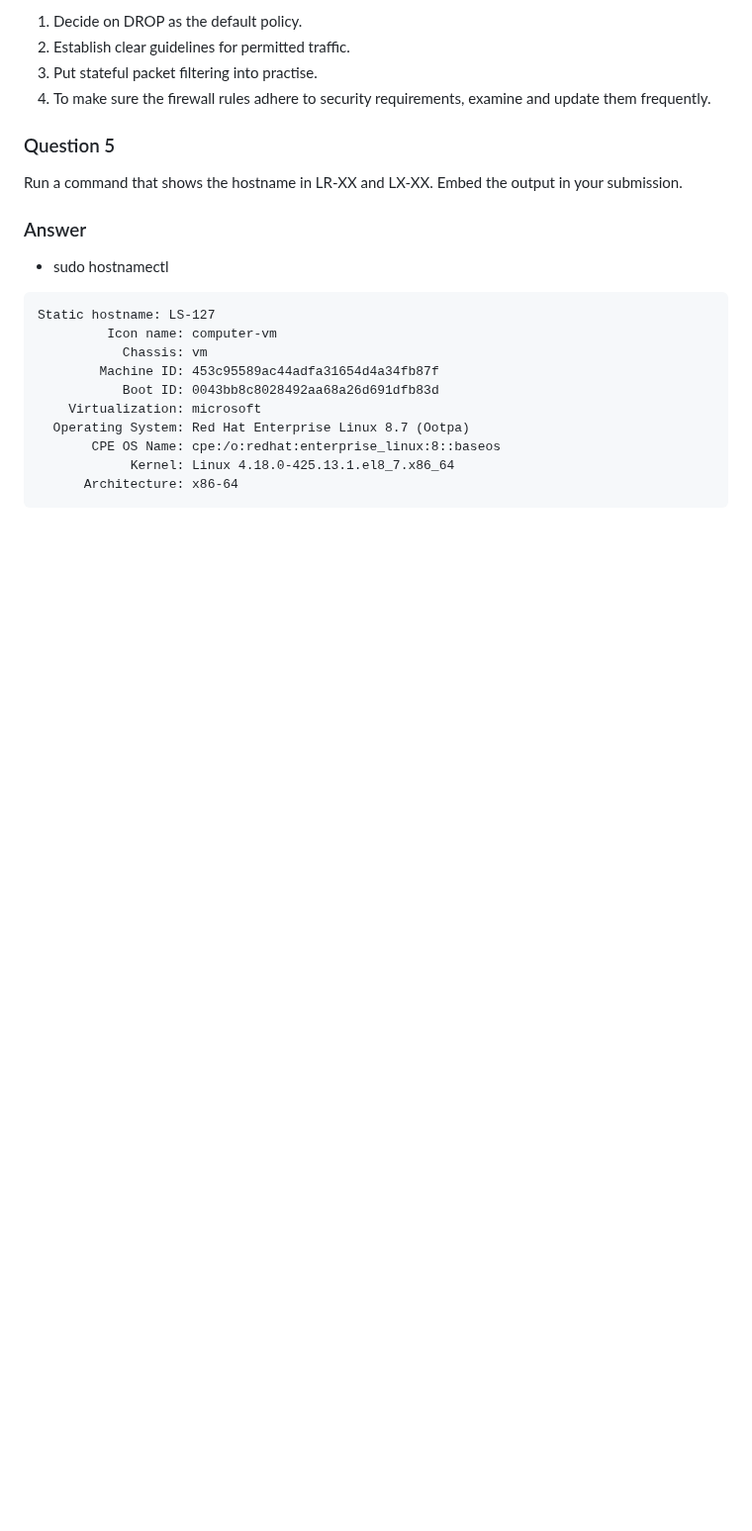
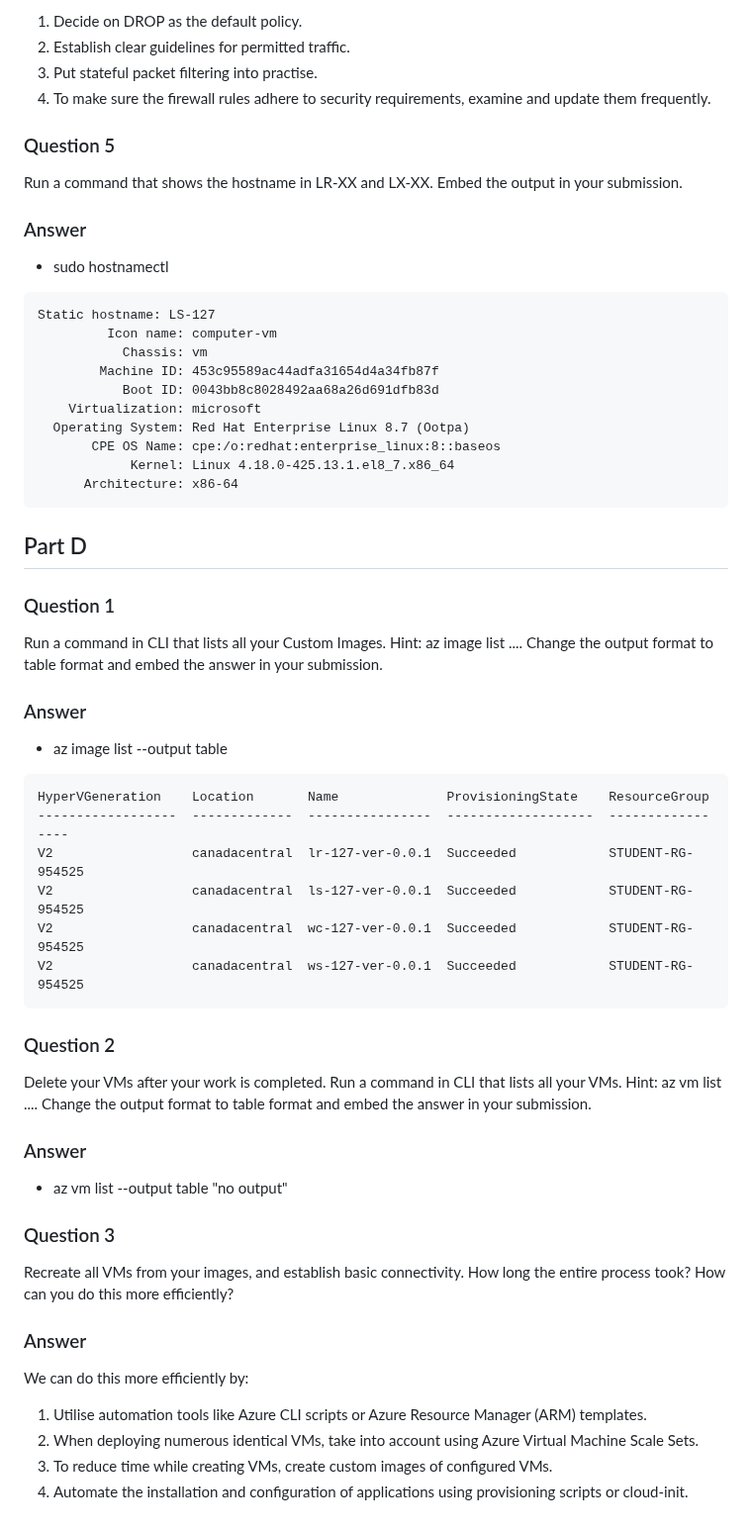
Before and after one commit to 113180210-myseneca/CSN400-Capstone, a Markdown page: Checkpoint7/README.md, the part around the change. Shown at 99% size. Rendered like a GitHub page; blank space fills up the shorter version.

Commit message:
adding part d

````diff
--- a/Checkpoint7/README.md
+++ b/Checkpoint7/README.md
@@ -142,3 +142,32 @@ Static hostname: LS-127
             Kernel: Linux 4.18.0-425.13.1.el8_7.x86_64
       Architecture: x86-64
 ```
+
+## Part D
+### Question 1
+Run a command in CLI that lists all your Custom Images. Hint: az image list .... Change the output format to table format and embed the answer in your submission.
+### Answer
+- az image list --output table
+```
+HyperVGeneration    Location       Name              ProvisioningState    ResourceGroup
+------------------  -------------  ----------------  -------------------  -----------------
+V2                  canadacentral  lr-127-ver-0.0.1  Succeeded            STUDENT-RG-954525
+V2                  canadacentral  ls-127-ver-0.0.1  Succeeded            STUDENT-RG-954525
+V2                  canadacentral  wc-127-ver-0.0.1  Succeeded            STUDENT-RG-954525
+V2                  canadacentral  ws-127-ver-0.0.1  Succeeded            STUDENT-RG-954525
+```
+
+### Question 2
+Delete your VMs after your work is completed. Run a command in CLI that lists all your VMs. Hint: az vm list .... Change the output format to table format and embed the answer in your submission.
+### Answer
+- az vm list --output table
+"no output"
+
+### Question 3
+Recreate all VMs from your images, and establish basic connectivity. How long the entire process took? How can you do this more efficiently?
+### Answer
+We can do this more efficiently by:
+1. Utilise automation tools like Azure CLI scripts or Azure Resource Manager (ARM) templates.
+2. When deploying numerous identical VMs, take into account using Azure Virtual Machine Scale Sets.
+3. To reduce time while creating VMs, create custom images of configured VMs.
+4. Automate the installation and configuration of applications using provisioning scripts or cloud-init.
````
